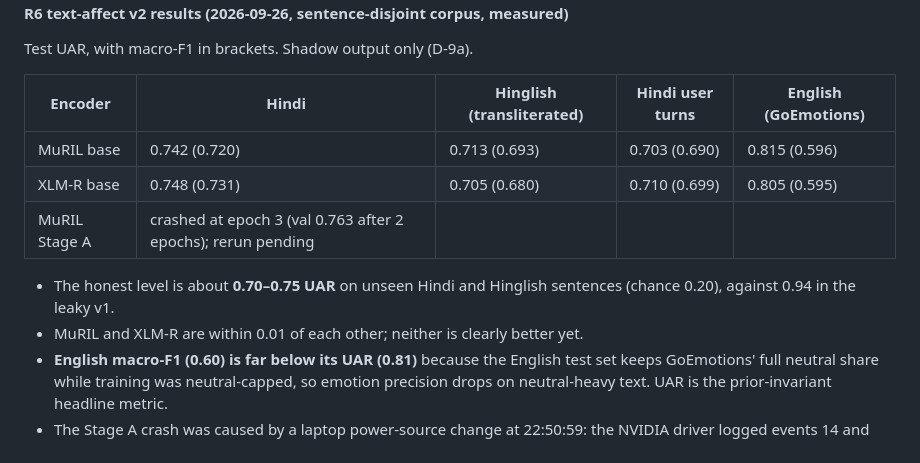
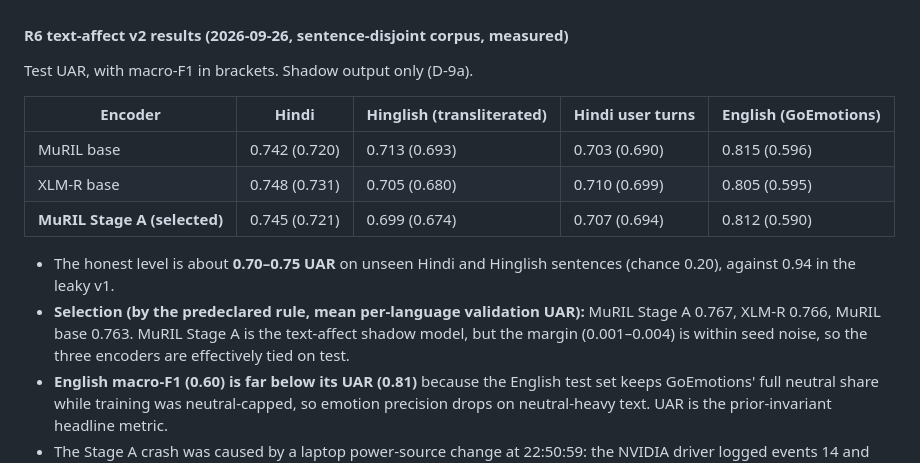
Before and after one commit to advay-sinha/SAHAY-AI, a Markdown page: docs/plan/ML_NATIONAL_MVP.md, the part around the change. Rendered like a GitHub page.

Commit message:
docs(plan): record the Stage A text-affect rerun and model selection

```diff
--- a/docs/plan/ML_NATIONAL_MVP.md
+++ b/docs/plan/ML_NATIONAL_MVP.md
@@ -292,10 +292,10 @@ Test UAR, with macro-F1 in brackets. Shadow output only (D-9a).
 |---|---|---|---|---|
 | MuRIL base | 0.742 (0.720) | 0.713 (0.693) | 0.703 (0.690) | 0.815 (0.596) |
 | XLM-R base | 0.748 (0.731) | 0.705 (0.680) | 0.710 (0.699) | 0.805 (0.595) |
-| MuRIL Stage A | crashed at epoch 3 (val 0.763 after 2 epochs); rerun pending | | | |
+| **MuRIL Stage A (selected)** | 0.745 (0.721) | 0.699 (0.674) | 0.707 (0.694) | 0.812 (0.590) |
 
 - The honest level is about **0.70–0.75 UAR** on unseen Hindi and Hinglish sentences (chance 0.20), against 0.94 in the leaky v1.
-- MuRIL and XLM-R are within 0.01 of each other; neither is clearly better yet.
+- **Selection (by the predeclared rule, mean per-language validation UAR):** MuRIL Stage A 0.767, XLM-R 0.766, MuRIL base 0.763. MuRIL Stage A is the text-affect shadow model, but the margin (0.001–0.004) is within seed noise, so the three encoders are effectively tied on test.
 - **English macro-F1 (0.60) is far below its UAR (0.81)** because the English test set keeps GoEmotions' full neutral share while training was neutral-capped, so emotion precision drops on neutral-heavy text. UAR is the prior-invariant headline metric.
 - The Stage A crash was caused by a laptop power-source change at 22:50:59: the NVIDIA driver logged events 14 and 153 two seconds later, plus a low-virtual-memory warning. It was not a code fault.
 
```
